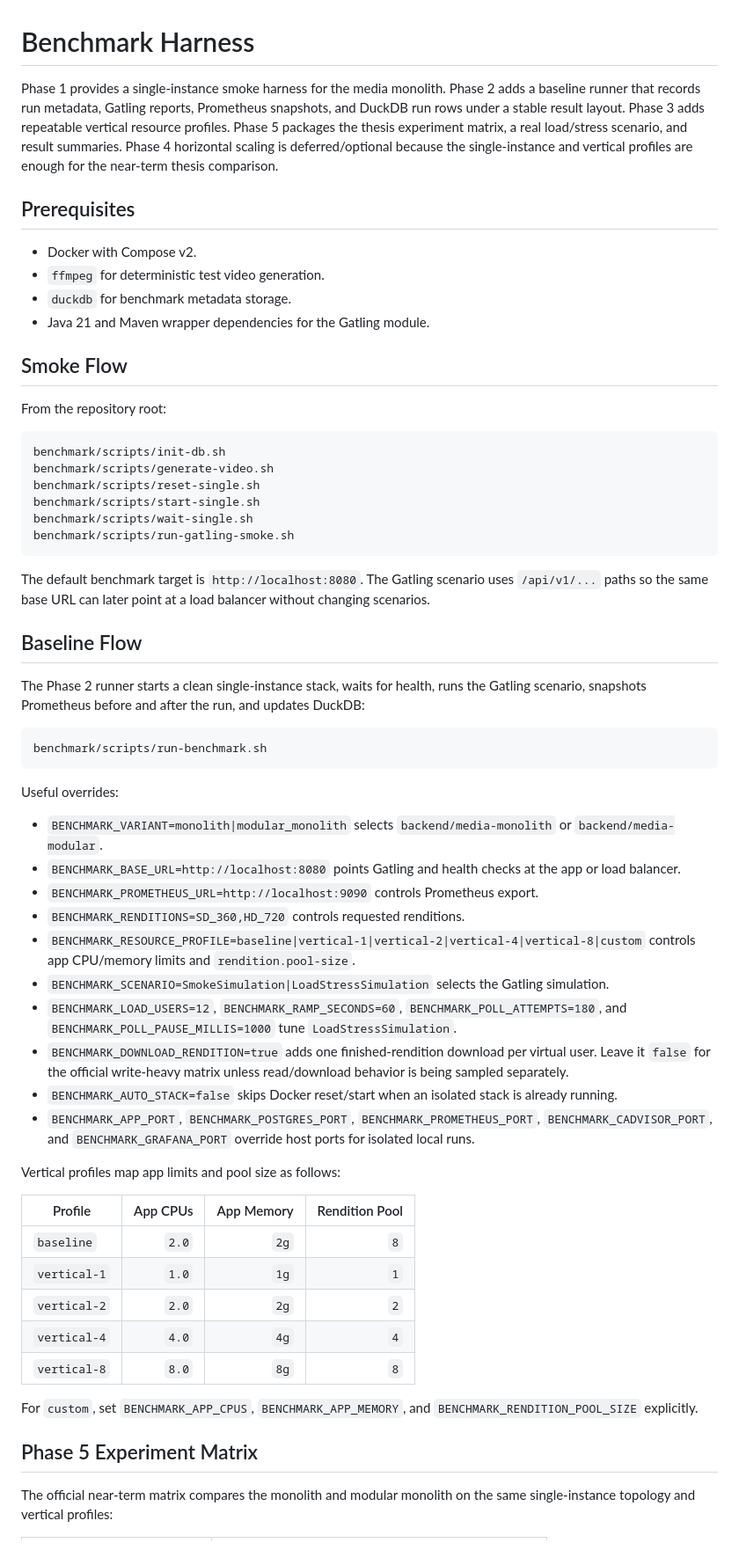
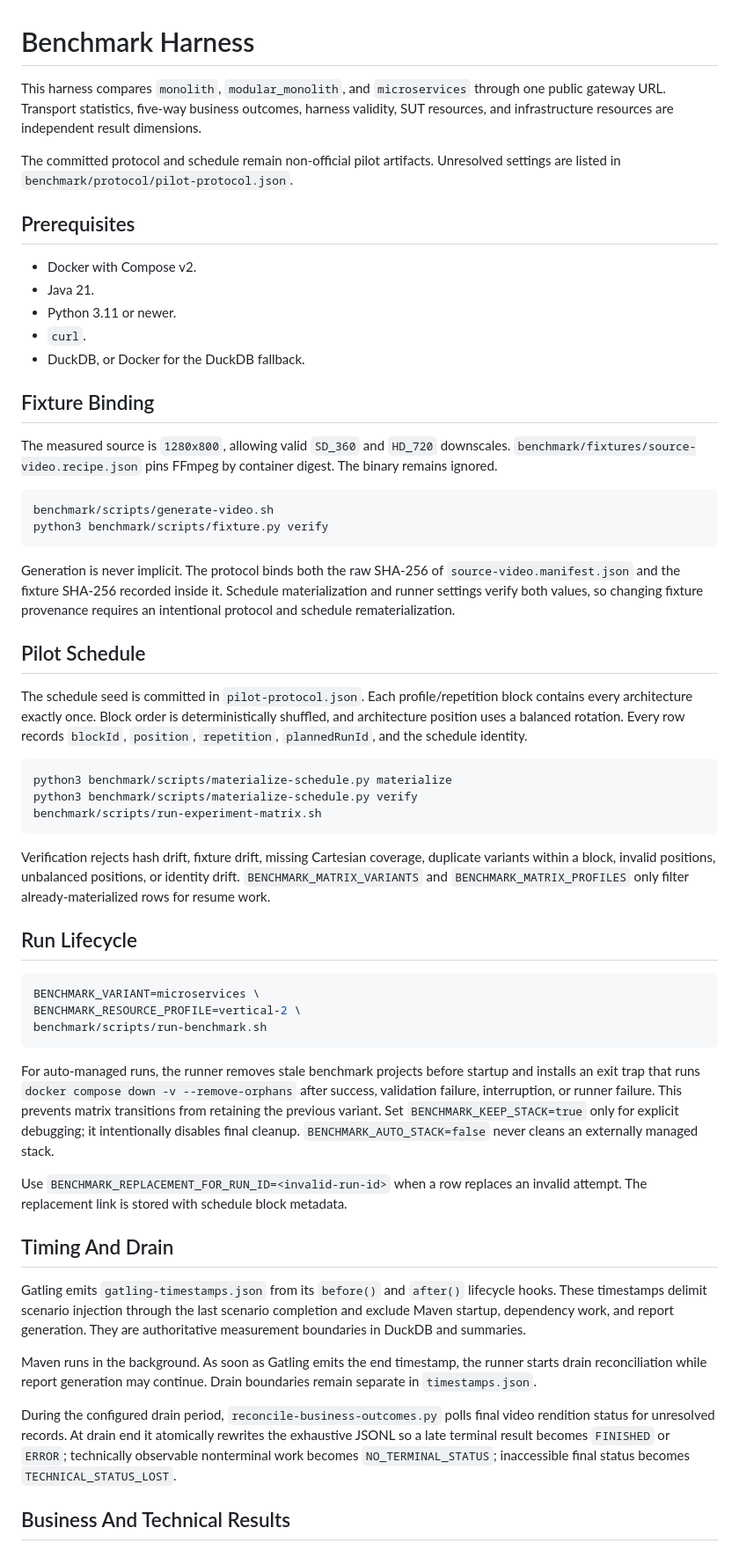
Before and after one commit to VlajkovicPavle/ms-thesis-architectural-patterns-multimedia, a Markdown page: benchmark/README.md, the part around one of its changes. Shown at 88% size. GitHub-like rendering.

````diff
--- a/benchmark/README.md
+++ b/benchmark/README.md
@@ -1,63 +1,59 @@
 # Benchmark Harness
 
-Phase 1 provides a single-instance smoke harness for the media monolith. Phase 2 adds a baseline runner that records run metadata, Gatling reports, Prometheus snapshots, and DuckDB run rows under a stable result layout. Phase 3 adds repeatable vertical resource profiles. Phase 5 packages the thesis experiment matrix, a real load/stress scenario, and result summaries. Phase 4 horizontal scaling is deferred/optional because the single-instance and vertical profiles are enough for the near-term thesis comparison.
+This harness compares `monolith`, `modular_monolith`, and `microservices` through one public gateway URL. Transport statistics, five-way business outcomes, harness validity, SUT resources, and infrastructure resources are independent result dimensions.
+
+The committed protocol and schedule remain non-official pilot artifacts. Unresolved settings are listed in `benchmark/protocol/pilot-protocol.json`.
 
 ## Prerequisites
 
 - Docker with Compose v2.
-- `ffmpeg` for deterministic test video generation.
-- `duckdb` for benchmark metadata storage.
-- Java 21 and Maven wrapper dependencies for the Gatling module.
+- Java 21.
+- Python 3.11 or newer.
+- `curl`.
+- DuckDB, or Docker for the DuckDB fallback.
 
-## Smoke Flow
+## Fixture Binding
 
-From the repository root:
+The measured source is `1280x800`, allowing valid `SD_360` and `HD_720` downscales. `benchmark/fixtures/source-video.recipe.json` pins FFmpeg by container digest. The binary remains ignored.
 
 ```sh
-benchmark/scripts/init-db.sh
 benchmark/scripts/generate-video.sh
-benchmark/scripts/reset-single.sh
-benchmark/scripts/start-single.sh
-benchmark/scripts/wait-single.sh
-benchmark/scripts/run-gatling-smoke.sh
+python3 benchmark/scripts/fixture.py verify
 ```
 
-The default benchmark target is `http://localhost:8080`. The Gatling scenario uses `/api/v1/...` paths so the same base URL can later point at a load balancer without changing scenarios.
+Generation is never implicit. The protocol binds both the raw SHA-256 of `source-video.manifest.json` and the fixture SHA-256 recorded inside it. Schedule materialization and runner settings verify both values, so changing fixture provenance requires an intentional protocol and schedule rematerialization.
 
-## Baseline Flow
+## Pilot Schedule
 
-The Phase 2 runner starts a clean single-instance stack, waits for health, runs the Gatling scenario, snapshots Prometheus before and after the run, and updates DuckDB:
+The schedule seed is committed in `pilot-protocol.json`. Each profile/repetition block contains every architecture exactly once. Block order is deterministically shuffled, and architecture position uses a balanced rotation. Every row records `blockId`, `position`, `repetition`, `plannedRunId`, and the schedule identity.
 
 ```sh
+python3 benchmark/scripts/materialize-schedule.py materialize
+python3 benchmark/scripts/materialize-schedule.py verify
+benchmark/scripts/run-experiment-matrix.sh
+```
+
+Verification rejects hash drift, fixture drift, missing Cartesian coverage, duplicate variants within a block, invalid positions, unbalanced positions, or identity drift. `BENCHMARK_MATRIX_VARIANTS` and `BENCHMARK_MATRIX_PROFILES` only filter already-materialized rows for resume work.
+
+## Run Lifecycle
+
+```sh
+BENCHMARK_VARIANT=microservices \
+BENCHMARK_RESOURCE_PROFILE=vertical-2 \
 benchmark/scripts/run-benchmark.sh
 ```
 
-Useful overrides:
+For auto-managed runs, the runner removes stale benchmark projects before startup and installs an exit trap that runs `docker compose down -v --remove-orphans` after success, validation failure, interruption, or runner failure. This prevents matrix transitions from retaining the previous variant. Set `BENCHMARK_KEEP_STACK=true` only for explicit debugging; it intentionally disables final cleanup. `BENCHMARK_AUTO_STACK=false` never cleans an externally managed stack.
 
-- `BENCHMARK_VARIANT=monolith|modular_monolith` selects `backend/media-monolith` or `backend/media-modular`.
-- `BENCHMARK_BASE_URL=http://localhost:8080` points Gatling and health checks at the app or load balancer.
-- `BENCHMARK_PROMETHEUS_URL=http://localhost:9090` controls Prometheus export.
-- `BENCHMARK_RENDITIONS=SD_360,HD_720` controls requested renditions.
-- `BENCHMARK_RESOURCE_PROFILE=baseline|vertical-1|vertical-2|vertical-4|vertical-8|custom` controls app CPU/memory limits and `rendition.pool-size`.
-- `BENCHMARK_SCENARIO=SmokeSimulation|LoadStressSimulation` selects the Gatling simulation.
-- `BENCHMARK_LOAD_USERS=12`, `BENCHMARK_RAMP_SECONDS=60`, `BENCHMARK_POLL_ATTEMPTS=180`, and `BENCHMARK_POLL_PAUSE_MILLIS=1000` tune `LoadStressSimulation`.
-- `BENCHMARK_DOWNLOAD_RENDITION=true` adds one finished-rendition download per virtual user. Leave it `false` for the official write-heavy matrix unless read/download behavior is being sampled separately.
-- `BENCHMARK_AUTO_STACK=false` skips Docker reset/start when an isolated stack is already running.
-- `BENCHMARK_APP_PORT`, `BENCHMARK_POSTGRES_PORT`, `BENCHMARK_PROMETHEUS_PORT`, `BENCHMARK_CADVISOR_PORT`, and `BENCHMARK_GRAFANA_PORT` override host ports for isolated local runs.
+Use `BENCHMARK_REPLACEMENT_FOR_RUN_ID=<invalid-run-id>` when a row replaces an invalid attempt. The replacement link is stored with schedule block metadata.
 
-Vertical profiles map app limits and pool size as follows:
+## Timing And Drain
 
-| Profile | App CPUs | App Memory | Rendition Pool |
-| --- | ---: | ---: | ---: |
-| `baseline` | `2.0` | `2g` | `8` |
-| `vertical-1` | `1.0` | `1g` | `1` |
-| `vertical-2` | `2.0` | `2g` | `2` |
-| `vertical-4` | `4.0` | `4g` | `4` |
-| `vertical-8` | `8.0` | `8g` | `8` |
+Gatling emits `gatling-timestamps.json` from its `before()` and `after()` lifecycle hooks. These timestamps delimit scenario injection through the last scenario completion and exclude Maven startup, dependency work, and report generation. They are authoritative measurement boundaries in DuckDB and summaries.
 
-For `custom`, set `BENCHMARK_APP_CPUS`, `BENCHMARK_APP_MEMORY`, and `BENCHMARK_RENDITION_POOL_SIZE` explicitly.
+Maven runs in the background. As soon as Gatling emits the end timestamp, the runner starts drain reconciliation while report generation may continue. Drain boundaries remain separate in `timestamps.json`.
 
-## Phase 5 Experiment Matrix
+During the configured drain period, `reconcile-business-outcomes.py` polls final video rendition status for unresolved records. At drain end it atomically rewrites the exhaustive JSONL so a late terminal result becomes `FINISHED` or `ERROR`; technically observable nonterminal work becomes `NO_TERMINAL_STATUS`; inaccessible final status becomes `TECHNICAL_STATUS_LOST`.
 
-The official near-term matrix compares the monolith and modular monolith on the same single-instance topology and vertical profiles:
+## Business And Technical Results
 
````
Also changed, not shown: other parts of benchmark/README.md (+44 -41 lines).
